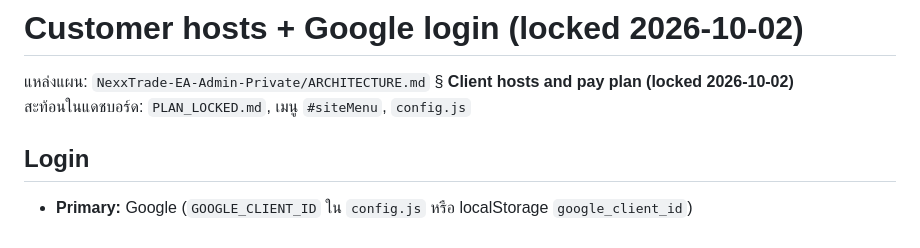
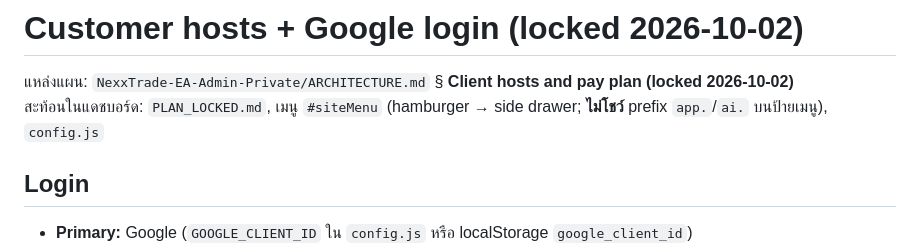
Before and after one commit to besttraderthailand-afk/Web-AI-Dashboard-Nexttrade, a Markdown page: docs/CUSTOMER_HOSTS.md, the part around the change. Rendered like a GitHub page.

Commit message:
docs: note hamburger drawer labels omit host prefixes

```diff
--- a/docs/CUSTOMER_HOSTS.md
+++ b/docs/CUSTOMER_HOSTS.md
@@ -1,7 +1,7 @@
 # Customer hosts + Google login (locked 2026-10-02)
 
 แหล่งแผน: `NexxTrade-EA-Admin-Private/ARCHITECTURE.md` § **Client hosts and pay plan (locked 2026-10-02)**
-สะท้อนในแดชบอร์ด: `PLAN_LOCKED.md`, เมนู `#siteMenu`, `config.js`
+สะท้อนในแดชบอร์ด: `PLAN_LOCKED.md`, เมนู `#siteMenu` (hamburger → side drawer; **ไม่โชว์** prefix `app.`/`ai.` บนป้ายเมนู), `config.js`
 
 ## Login
 
```
